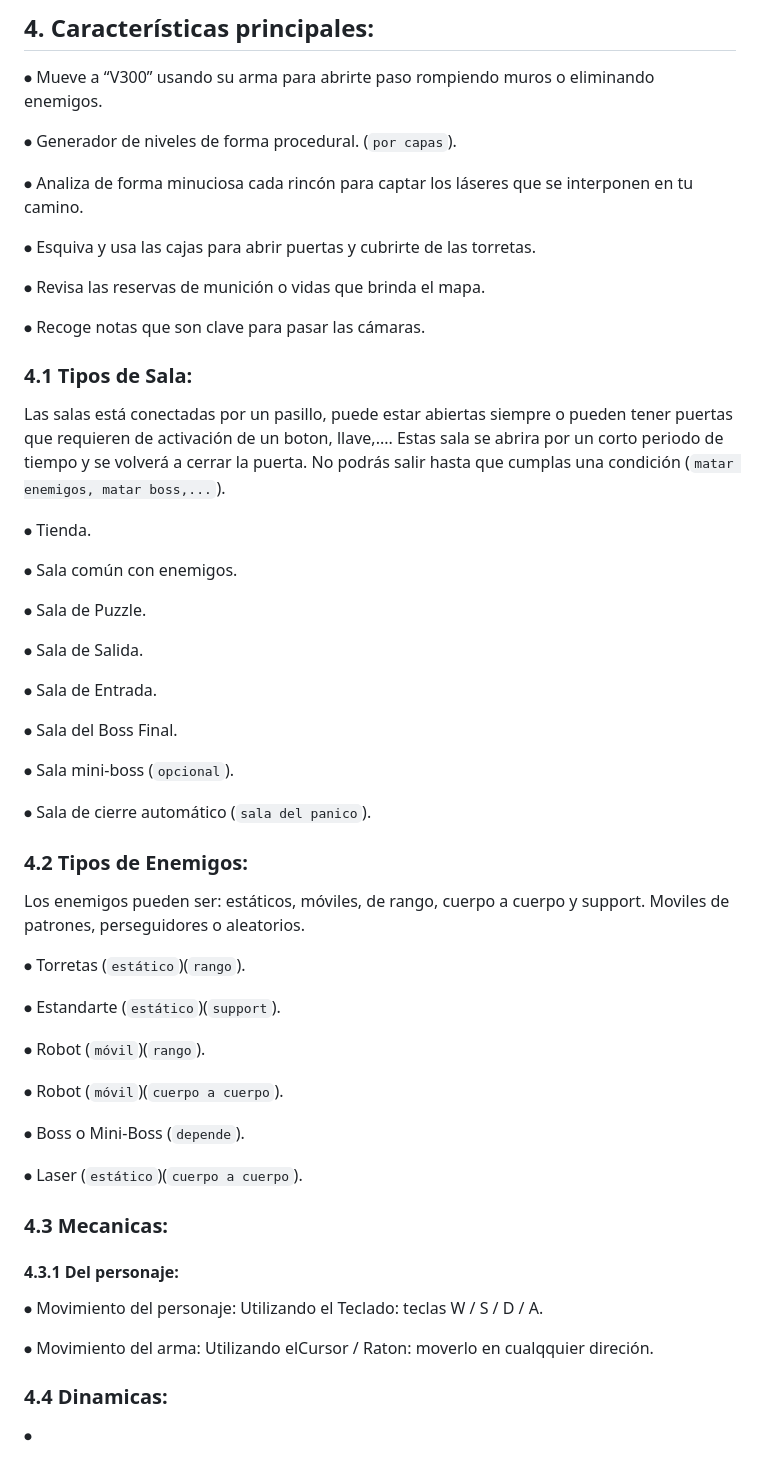
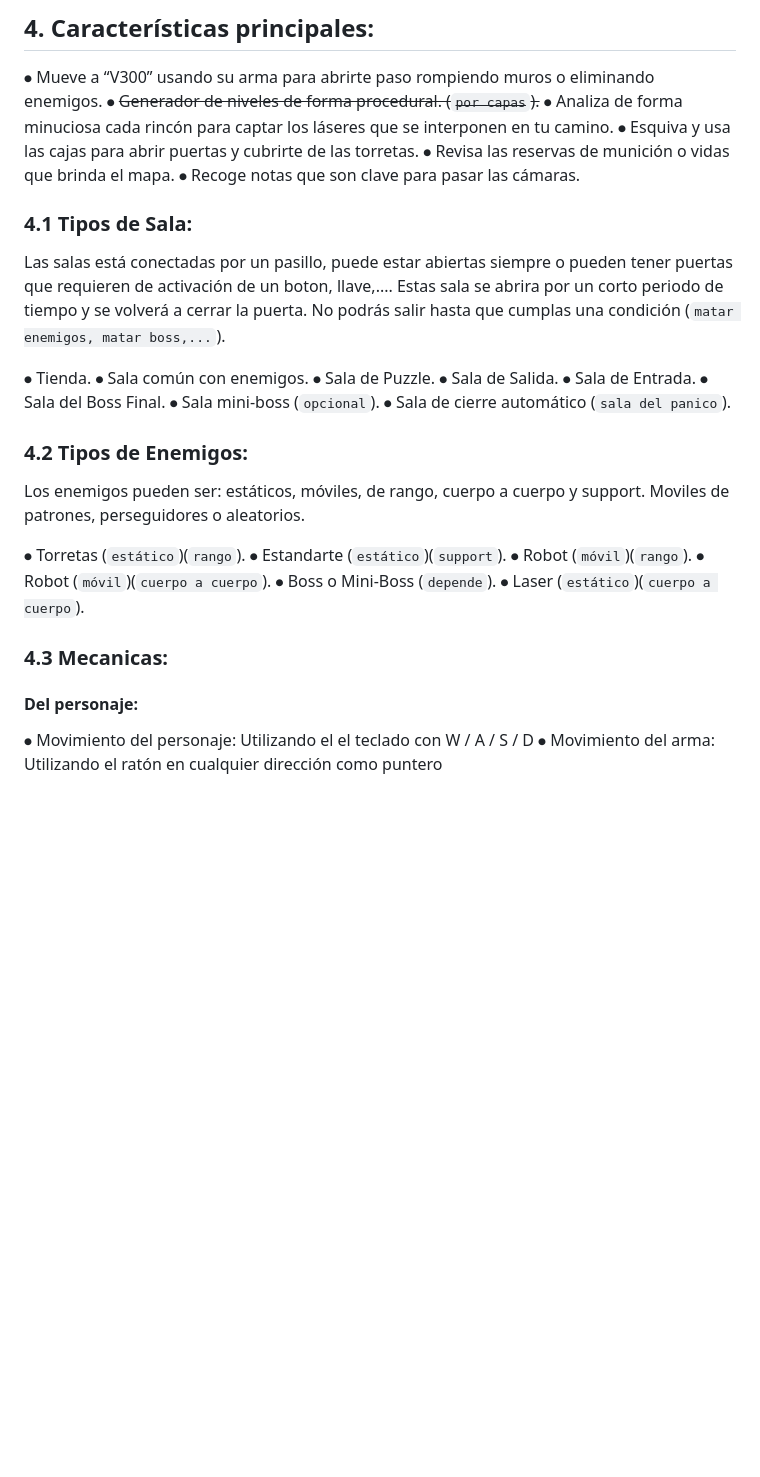
Before and after one commit to oscarFPG/Space_Station, a Markdown page: README.md, the part around the change printed below. GitHub-like rendering; blank space fills up the shorter version.

```diff
--- a/README.md
+++ b/README.md
@@ -100,60 +53,35 @@ El juego termina cuando derrotas al boss final del último nivel.
 ## 4. Características principales:
 
 ⦁   Mueve a “V300” usando su arma para abrirte paso rompiendo muros o eliminando enemigos.
-
-⦁   Generador de niveles de forma procedural. (`por capas`).
-
+⦁   ~~Generador de niveles de forma procedural. (`por capas`).~~
 ⦁   Analiza de forma minuciosa cada rincón para captar los láseres que se interponen en tu camino.
-
 ⦁   Esquiva y usa las cajas para abrir puertas y cubrirte de las torretas.
-
 ⦁   Revisa las reservas de munición o vidas que brinda el mapa.
-
 ⦁   Recoge notas que son clave para pasar las cámaras.
 
 ### 4.1 Tipos de Sala:
 Las salas está conectadas por un pasillo, puede estar abiertas siempre o pueden tener puertas que requieren de activación de un boton, llave,.... Estas sala se abrira por un corto periodo de tiempo y se volverá a cerrar la puerta. No podrás salir hasta que cumplas una condición (`matar enemigos, matar boss,...`).
 
 ⦁   Tienda.
-
 ⦁   Sala común con enemigos.
-
 ⦁   Sala de Puzzle.
-
 ⦁   Sala  de Salida.
-
 ⦁   Sala de Entrada.
-
 ⦁   Sala del Boss Final.
-
 ⦁   Sala mini-boss (`opcional`).
-
 ⦁   Sala de cierre automático (`sala del panico`).
-
 
 ### 4.2 Tipos de Enemigos:
 Los enemigos pueden ser: estáticos, móviles, de rango, cuerpo a cuerpo y support. Moviles de patrones, perseguidores o aleatorios.
 
 ⦁   Torretas (`estático`)(`rango`).
-
 ⦁   Estandarte (`estático`)(`support`).
-
 ⦁   Robot (`móvil`)(`rango`).
-
 ⦁   Robot (`móvil`)(`cuerpo a cuerpo`).
-
 ⦁   Boss o Mini-Boss (`depende`).
-
 ⦁   Laser (`estático`)(`cuerpo a cuerpo`).
 
 ### 4.3 Mecanicas:
-#### 4.3.1 Del personaje:
-
-⦁   Movimiento del personaje: Utilizando el Teclado: teclas W / S / D / A.
-
-⦁   Movimiento del arma: Utilizando elCursor / Raton: moverlo en cualqquier direción.
-
-
-### 4.4 Dinamicas:
-
-⦁
+#### Del personaje:
+⦁   Movimiento del personaje: Utilizando el el teclado con W / A / S / D
+⦁   Movimiento del arma: Utilizando el ratón en cualquier dirección como puntero
```
Also changed, not shown: other parts of README.md (+15 -62 lines).
